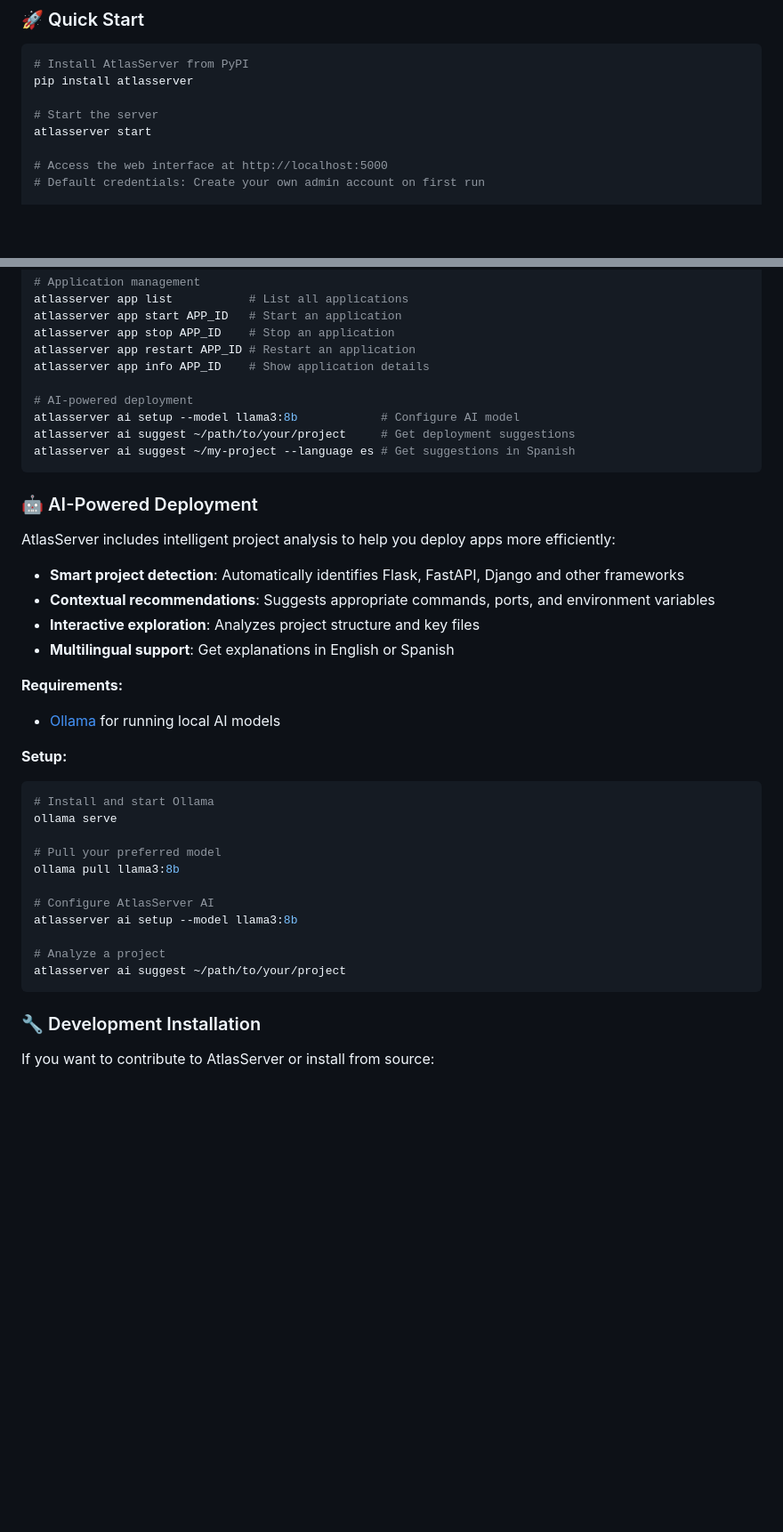
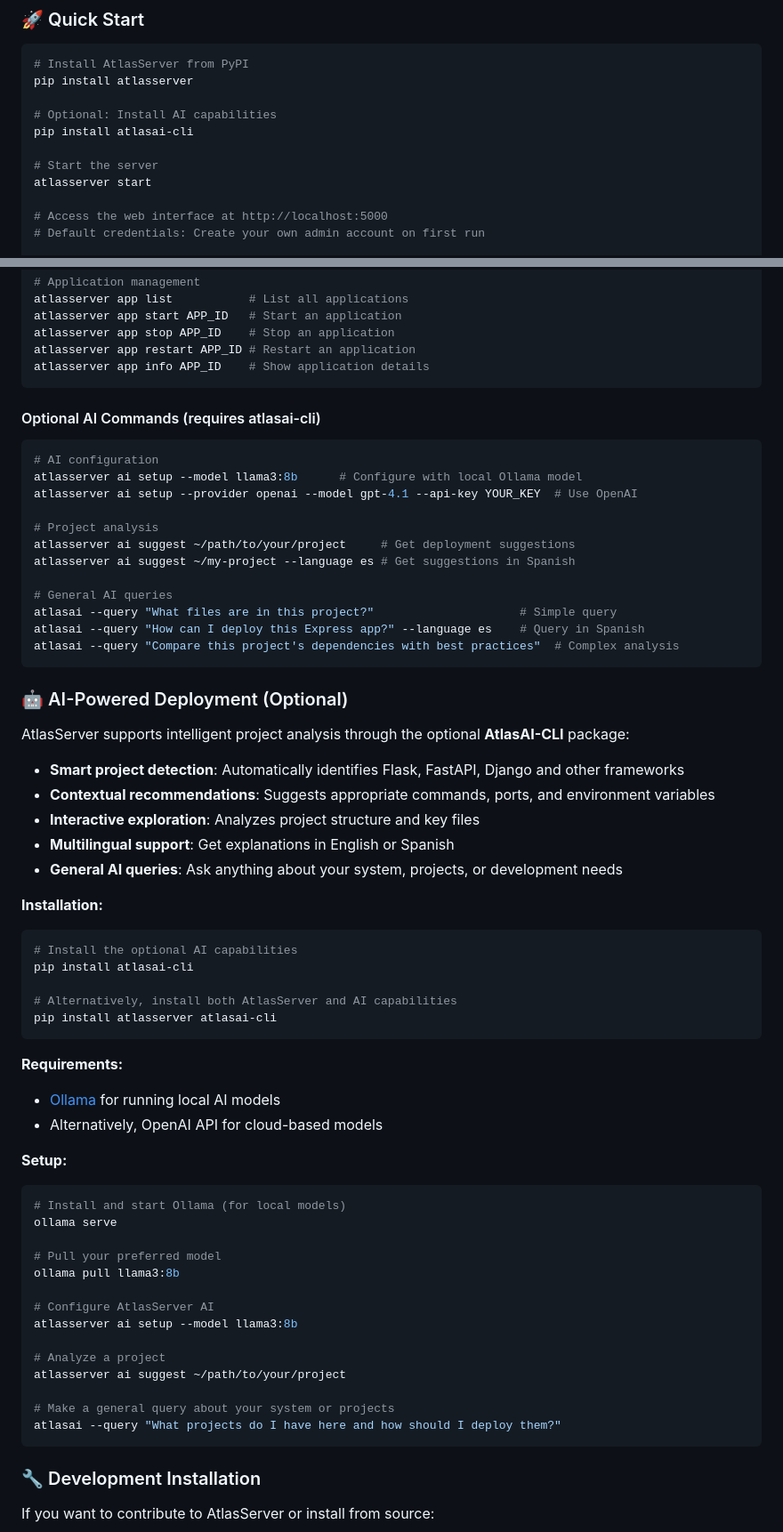
Before and after one commit to AtlasServer-Core/AtlasServer-Core, a Markdown page: README.md, 2 parts joined by grey strips. Shown at 89% size. GitHub-like rendering; blank space fills up the shorter version.

Commit message:
Update README for atlasai-cli optional

````diff
--- a/README.md
+++ b/README.md
@@ -67,6 +67,9 @@
 # Install AtlasServer from PyPI
 pip install atlasserver
 
+# Optional: Install AI capabilities
+pip install atlasai-cli
+
 # Start the server
 atlasserver start
 
@@ -93,28 +96,51 @@ atlasserver app start APP_ID   # Start an application
 atlasserver app stop APP_ID    # Stop an application
 atlasserver app restart APP_ID # Restart an application
 atlasserver app info APP_ID    # Show application details
+```
 
-# AI-powered deployment
-atlasserver ai setup --model llama3:8b            # Configure AI model
+#### Optional AI Commands (requires atlasai-cli)
+
+```bash
+# AI configuration
+atlasserver ai setup --model llama3:8b      # Configure with local Ollama model
+atlasserver ai setup --provider openai --model gpt-4.1 --api-key YOUR_KEY  # Use OpenAI
+
+# Project analysis
 atlasserver ai suggest ~/path/to/your/project     # Get deployment suggestions
 atlasserver ai suggest ~/my-project --language es # Get suggestions in Spanish
+
+# General AI queries
+atlasai --query "What files are in this project?"                     # Simple query
+atlasai --query "How can I deploy this Express app?" --language es    # Query in Spanish
+atlasai --query "Compare this project's dependencies with best practices"  # Complex analysis
 ```
 
-### 🤖 AI-Powered Deployment
+### 🤖 AI-Powered Deployment (Optional)
 
-AtlasServer includes intelligent project analysis to help you deploy apps more efficiently:
+AtlasServer supports intelligent project analysis through the optional **AtlasAI-CLI** package:
 
 - **Smart project detection**: Automatically identifies Flask, FastAPI, Django and other frameworks
 - **Contextual recommendations**: Suggests appropriate commands, ports, and environment variables
 - **Interactive exploration**: Analyzes project structure and key files
 - **Multilingual support**: Get explanations in English or Spanish
+- **General AI queries**: Ask anything about your system, projects, or development needs
+
+**Installation:**
+```bash
+# Install the optional AI capabilities
+pip install atlasai-cli
+
+# Alternatively, install both AtlasServer and AI capabilities
+pip install atlasserver atlasai-cli
+```
 
 **Requirements:**
 - [Ollama](https://github.com/ollama/ollama) for running local AI models
+- Alternatively, OpenAI API for cloud-based models
 
 **Setup:**
 ```bash
-# Install and start Ollama
+# Install and start Ollama (for local models)
 ollama serve
 
 # Pull your preferred model
@@ -125,6 +151,9 @@ atlasserver ai setup --model llama3:8b
 
 # Analyze a project
 atlasserver ai suggest ~/path/to/your/project
+
+# Make a general query about your system or projects
+atlasai --query "What projects do I have here and how should I deploy them?"
 ```
 
 ### 🔧 Development Installation
````
